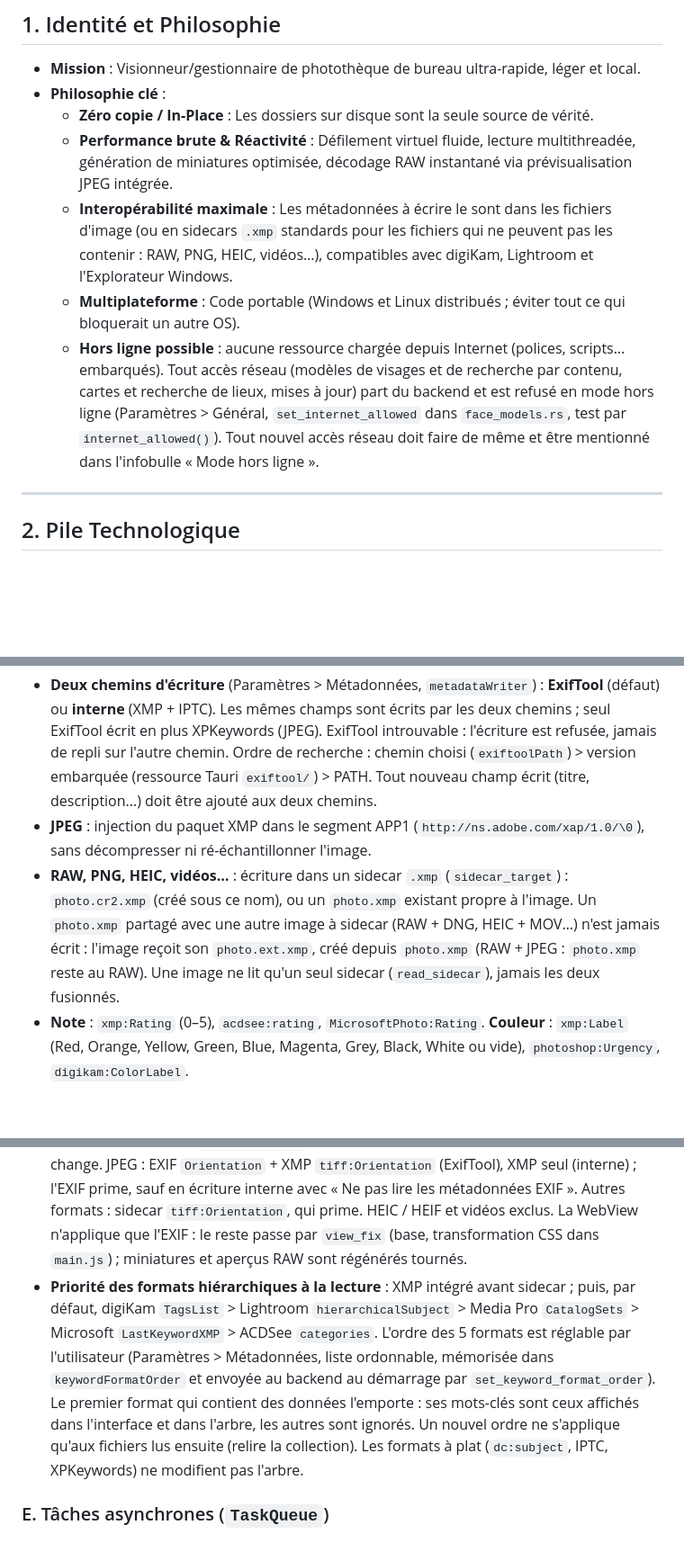
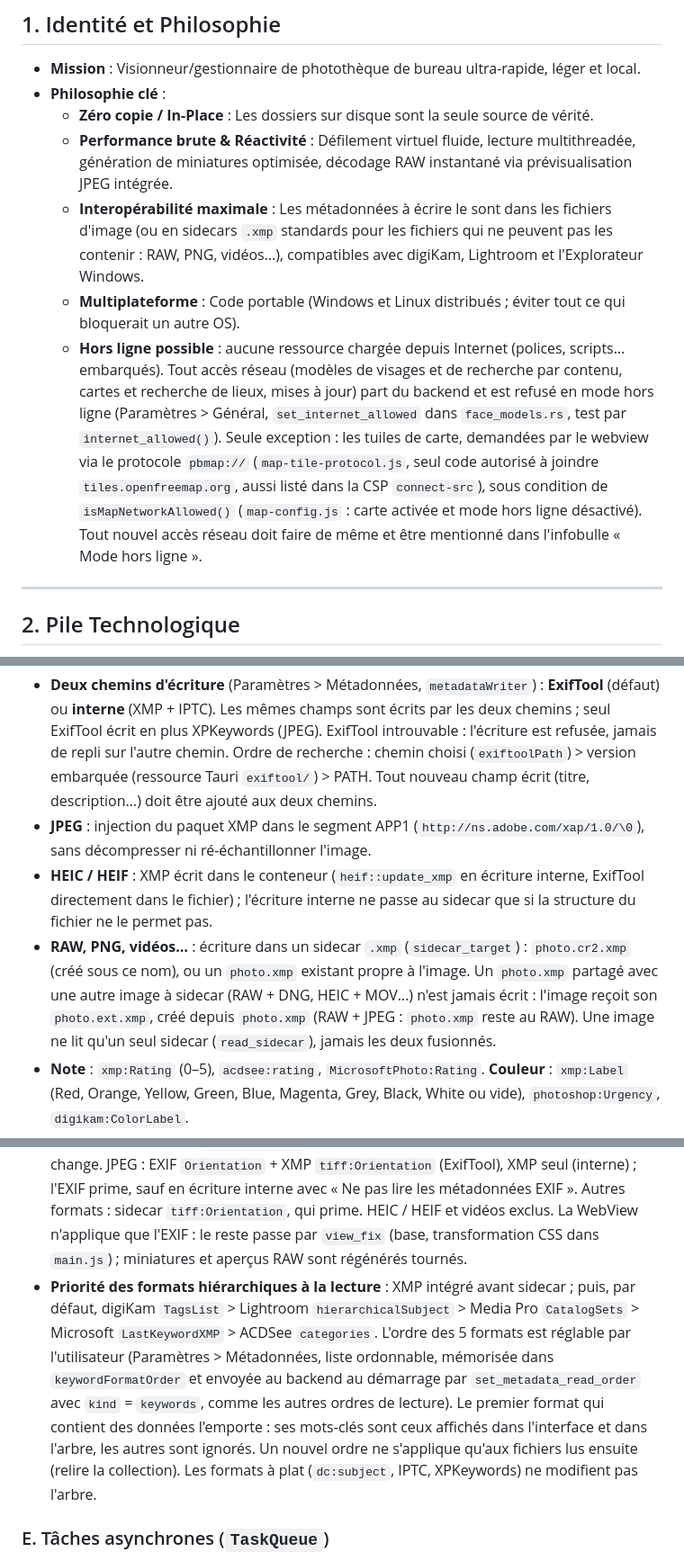
Before and after one commit to alexh3o/photoboggan, a Markdown page: AGENTS.md, 3 parts joined by grey strips. Shown at 90% size. Drawn GitHub-style; blank space fills up the shorter version.

```diff
--- a/AGENTS.md
+++ b/AGENTS.md
@@ -11,9 +11,9 @@
 * **Philosophie clé** :
   * **Zéro copie / In-Place** : Les dossiers sur disque sont la seule source de vérité.
   * **Performance brute & Réactivité** : Défilement virtuel fluide, lecture multithreadée, génération de miniatures optimisée, décodage RAW instantané via prévisualisation JPEG intégrée.
-  * **Interopérabilité maximale** : Les métadonnées à écrire le sont dans les fichiers d'image (ou en sidecars `.xmp` standards pour les fichiers qui ne peuvent pas les contenir : RAW, PNG, HEIC, vidéos…), compatibles avec digiKam, Lightroom et l'Explorateur Windows.
+  * **Interopérabilité maximale** : Les métadonnées à écrire le sont dans les fichiers d'image (ou en sidecars `.xmp` standards pour les fichiers qui ne peuvent pas les contenir : RAW, PNG, vidéos…), compatibles avec digiKam, Lightroom et l'Explorateur Windows.
   * **Multiplateforme** : Code portable (Windows et Linux distribués ; éviter tout ce qui bloquerait un autre OS).
-  * **Hors ligne possible** : aucune ressource chargée depuis Internet (polices, scripts… embarqués). Tout accès réseau (modèles de visages et de recherche par contenu, cartes et recherche de lieux, mises à jour) part du backend et est refusé en mode hors ligne (Paramètres > Général, `set_internet_allowed` dans `face_models.rs`, test par `internet_allowed()`). Tout nouvel accès réseau doit faire de même et être mentionné dans l'infobulle « Mode hors ligne ».
+  * **Hors ligne possible** : aucune ressource chargée depuis Internet (polices, scripts… embarqués). Tout accès réseau (modèles de visages et de recherche par contenu, cartes et recherche de lieux, mises à jour) part du backend et est refusé en mode hors ligne (Paramètres > Général, `set_internet_allowed` dans `face_models.rs`, test par `internet_allowed()`). Seule exception : les tuiles de carte, demandées par le webview via le protocole `pbmap://` (`map-tile-protocol.js`, seul code autorisé à joindre `tiles.openfreemap.org`, aussi listé dans la CSP `connect-src`), sous condition de `isMapNetworkAllowed()` (`map-config.js` : carte activée et mode hors ligne désactivé). Tout nouvel accès réseau doit faire de même et être mentionné dans l'infobulle « Mode hors ligne ».
 
 ---
 
@@ -127,12 +127,13 @@ src-tauri/
 
 - **Deux chemins d'écriture** (Paramètres > Métadonnées, `metadataWriter`) : **ExifTool** (défaut) ou **interne** (XMP + IPTC). Les mêmes champs sont écrits par les deux chemins ; seul ExifTool écrit en plus XPKeywords (JPEG). ExifTool introuvable : l'écriture est refusée, jamais de repli sur l'autre chemin. Ordre de recherche : chemin choisi (`exiftoolPath`) > version embarquée (ressource Tauri `exiftool/`) > PATH. Tout nouveau champ écrit (titre, description…) doit être ajouté aux deux chemins.
 - **JPEG** : injection du paquet XMP dans le segment APP1 (`http://ns.adobe.com/xap/1.0/\0`), sans décompresser ni ré-échantillonner l'image.
-- **RAW, PNG, HEIC, vidéos…** : écriture dans un sidecar `.xmp` (`sidecar_target`) : `photo.cr2.xmp` (créé sous ce nom), ou un `photo.xmp` existant propre à l'image. Un `photo.xmp` partagé avec une autre image à sidecar (RAW + DNG, HEIC + MOV…) n'est jamais écrit : l'image reçoit son `photo.ext.xmp`, créé depuis `photo.xmp` (RAW + JPEG : `photo.xmp` reste au RAW). Une image ne lit qu'un seul sidecar (`read_sidecar`), jamais les deux fusionnés.
+- **HEIC / HEIF** : XMP écrit dans le conteneur (`heif::update_xmp` en écriture interne, ExifTool directement dans le fichier) ; l'écriture interne ne passe au sidecar que si la structure du fichier ne le permet pas.
+- **RAW, PNG, vidéos…** : écriture dans un sidecar `.xmp` (`sidecar_target`) : `photo.cr2.xmp` (créé sous ce nom), ou un `photo.xmp` existant propre à l'image. Un `photo.xmp` partagé avec une autre image à sidecar (RAW + DNG, HEIC + MOV…) n'est jamais écrit : l'image reçoit son `photo.ext.xmp`, créé depuis `photo.xmp` (RAW + JPEG : `photo.xmp` reste au RAW). Une image ne lit qu'un seul sidecar (`read_sidecar`), jamais les deux fusionnés.
 - **Note** : `xmp:Rating` (0–5), `acdsee:rating`, `MicrosoftPhoto:Rating`. **Couleur** : `xmp:Label` (Red, Orange, Yellow, Green, Blue, Magenta, Grey, Black, White ou vide), `photoshop:Urgency`, `digikam:ColorLabel`.
 - **Pick / rejet** (`exif.rs`, `marking-settings.js`) : 4 états en base (`pick_flag`) : `none`, `pending` (digiKam seulement : écrit `PickLabel=2`, `pick=0`, sans `good`), `picked`, `rejected`. Écrits dans `digiKam:PickLabel` (0 à 3), `xmpDM:pick` (-1, 0, 1) et `xmpDM:good` (True / False, retiré sans fanion) ; ordre de lecture réglable (`pick`) ; le format de tête décide des choix proposés dans les boutons (digiKam : aucun / attente / retenu / rejeté ; `xmpDM:pick` et `good` : aucun / retenu / rejeté), par un drapeau coloré (blanc, jaune, vert, rouge). Une valeur 0 est une réponse explicite, seule l'absence passe à la source suivante. Couleurs et pick sont activables dans Paramètres > Métadonnées (couleurs actives, pick inactif par défaut) : désactivés, ils sont lus mais ni affichés ni modifiés (classes `no-color-labels` / `no-pick-labels` sur `<body>`, filtres vidés).
 - **Mots-clés hiérarchiques** (`keywords.rs`, `keywords-panel.js`) : l'arbre vit en base (`keyword_nodes`, `photo_keywords`) et grandit à la lecture des fichiers ; seul le dernier niveau d'un chemin est actif. À l'écriture (Appliquer, suppression, renommage), ce qui est actif remplace `dc:subject`, `digiKam:TagsList`, `lr:hierarchicalSubject`, `mediapro:CatalogSets`, `MicrosoftPhoto:LastKeywordXMP`, `acdsee:categories` (arbre XML en texte, `Assigned="1"` = actif) et l'IPTC 2:25 des JPEG ; XPKeywords est lu, et écrit seulement par ExifTool (JPEG, noms contenant `;` omis). Après écriture, le fichier est relu et la base reflète cette relecture. Noms interdits : `/`, `|`, `,`.
 - **Rotation sans perte** (`orientation.rs`, Ctrl+R / Maj+R, Ctrl+Z) : seule la balise d'orientation change. JPEG : EXIF `Orientation` + XMP `tiff:Orientation` (ExifTool), XMP seul (interne) ; l'EXIF prime, sauf en écriture interne avec « Ne pas lire les métadonnées EXIF ». Autres formats : sidecar `tiff:Orientation`, qui prime. HEIC / HEIF et vidéos exclus. La WebView n'applique que l'EXIF : le reste passe par `view_fix` (base, transformation CSS dans `main.js`) ; miniatures et aperçus RAW sont régénérés tournés.
-- **Priorité des formats hiérarchiques à la lecture** : XMP intégré avant sidecar ; puis, par défaut, digiKam `TagsList` > Lightroom `hierarchicalSubject` > Media Pro `CatalogSets` > Microsoft `LastKeywordXMP` > ACDSee `categories`. L'ordre des 5 formats est réglable par l'utilisateur (Paramètres > Métadonnées, liste ordonnable, mémorisée dans `keywordFormatOrder` et envoyée au backend au démarrage par `set_keyword_format_order`). Le premier format qui contient des données l'emporte : ses mots-clés sont ceux affichés dans l'interface et dans l'arbre, les autres sont ignorés. Un nouvel ordre ne s'applique qu'aux fichiers lus ensuite (relire la collection). Les formats à plat (`dc:subject`, IPTC, XPKeywords) ne modifient pas l'arbre.
+- **Priorité des formats hiérarchiques à la lecture** : XMP intégré avant sidecar ; puis, par défaut, digiKam `TagsList` > Lightroom `hierarchicalSubject` > Media Pro `CatalogSets` > Microsoft `LastKeywordXMP` > ACDSee `categories`. L'ordre des 5 formats est réglable par l'utilisateur (Paramètres > Métadonnées, liste ordonnable, mémorisée dans `keywordFormatOrder` et envoyée au backend au démarrage par `set_metadata_read_order` avec `kind` = `keywords`, comme les autres ordres de lecture). Le premier format qui contient des données l'emporte : ses mots-clés sont ceux affichés dans l'interface et dans l'arbre, les autres sont ignorés. Un nouvel ordre ne s'applique qu'aux fichiers lus ensuite (relire la collection). Les formats à plat (`dc:subject`, IPTC, XPKeywords) ne modifient pas l'arbre.
 
 ### E. Tâches asynchrones (`TaskQueue`)
 
```
Also changed, not shown: docs/development/_PROGRESS.md (+32 -6 lines).
